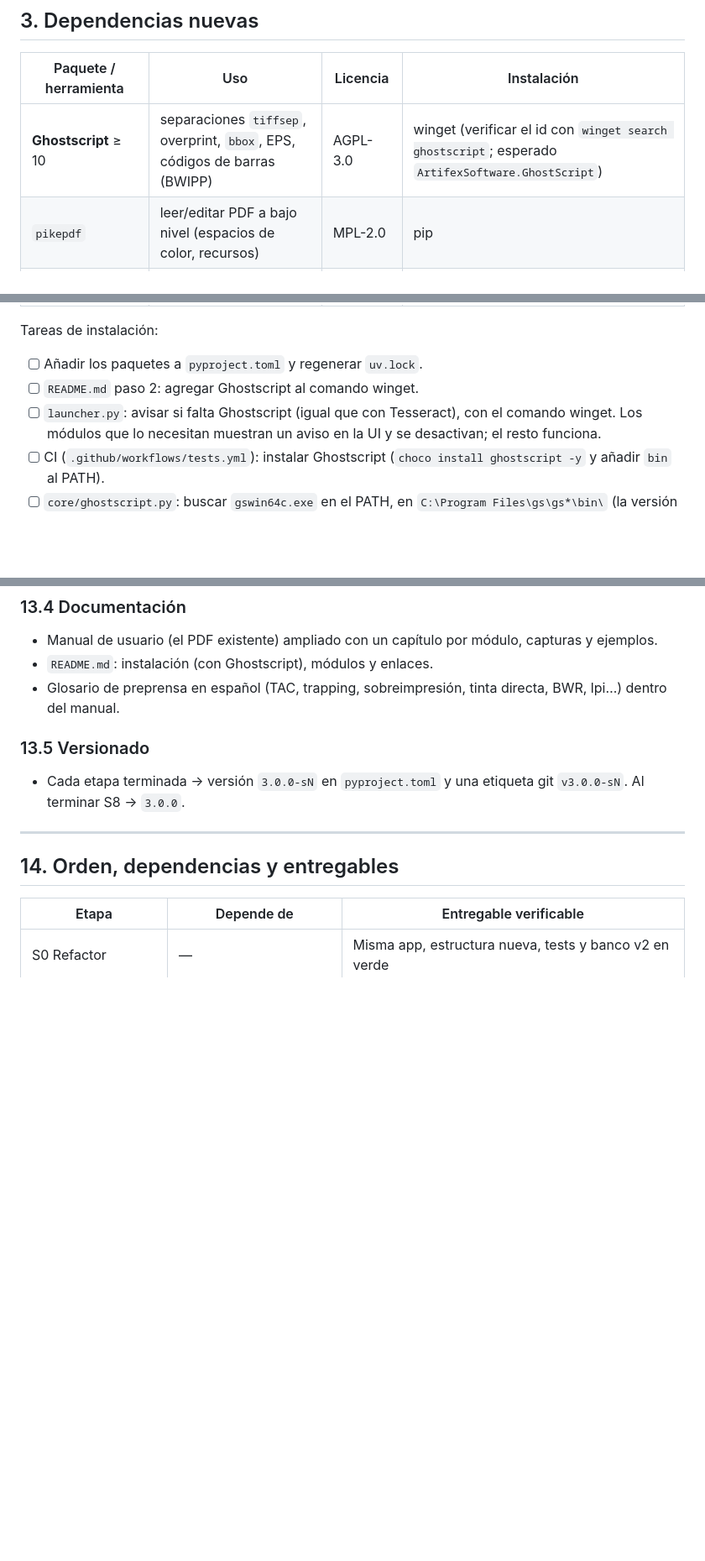
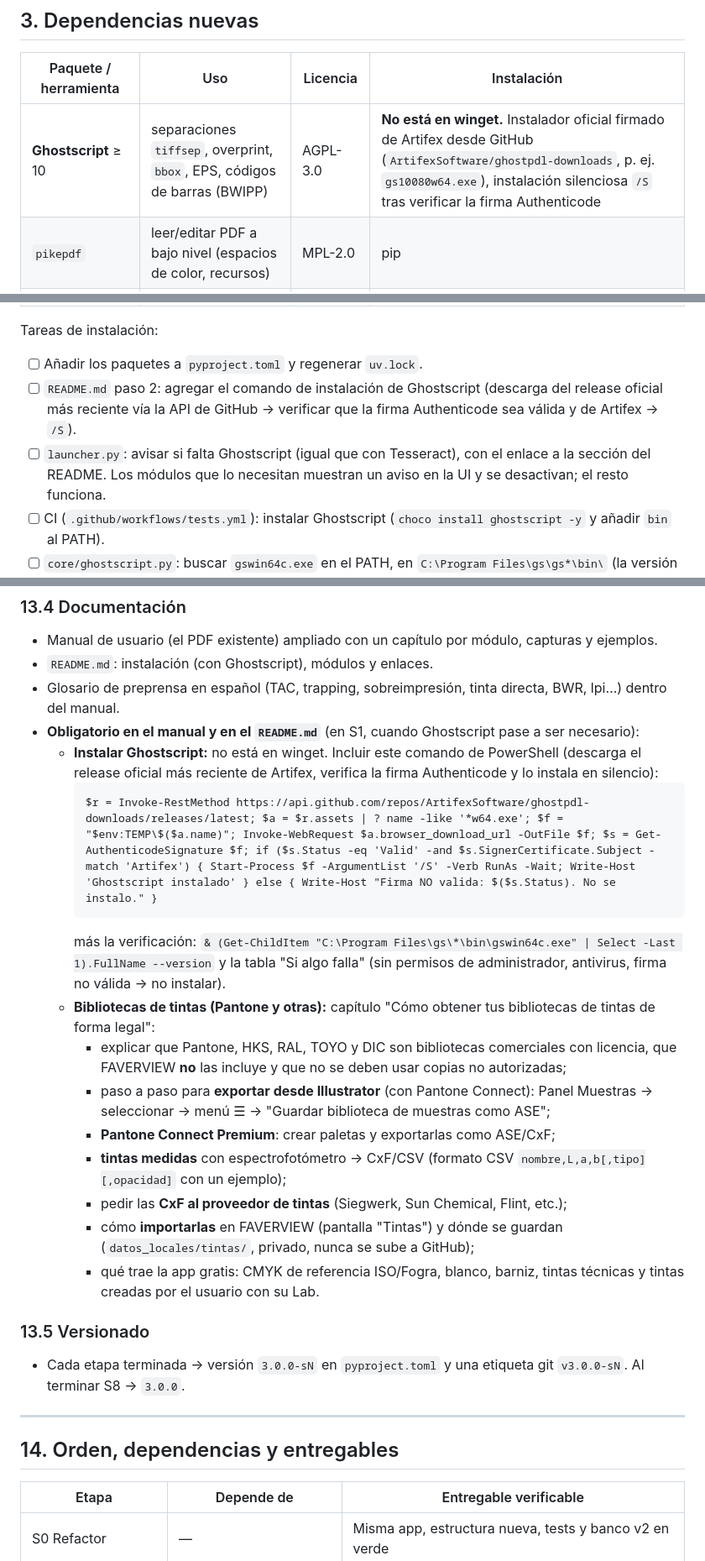
Before and after one commit to sebastiansantos0311-dev/faverview, a Markdown page: PLAN_SUITE.md, 3 parts joined by grey strips. Shown at 84% size. Drawn GitHub-style; blank space fills up the shorter version.

Commit message:
Plan suite: Ghostscript con instalador oficial y guía de bibliotecas de tintas
Co-Authored-By: Claude Opus 5.5 <noreply@anthropic.com>

````diff
--- a/PLAN_SUITE.md
+++ b/PLAN_SUITE.md
@@ -141,7 +141,7 @@ Obligatorio para todos los módulos:
 
 | Paquete / herramienta | Uso | Licencia | Instalación |
 |---|---|---|---|
-| **Ghostscript** ≥ 10 | separaciones `tiffsep`, overprint, `bbox`, EPS, códigos de barras (BWIPP) | AGPL-3.0 | winget (verificar el id con `winget search ghostscript`; esperado `ArtifexSoftware.GhostScript`) |
+| **Ghostscript** ≥ 10 | separaciones `tiffsep`, overprint, `bbox`, EPS, códigos de barras (BWIPP) | AGPL-3.0 | **No está en winget.** Instalador oficial firmado de Artifex desde GitHub (`ArtifexSoftware/ghostpdl-downloads`, p. ej. `gs10080w64.exe`), instalación silenciosa `/S` tras verificar la firma Authenticode |
 | `pikepdf` | leer/editar PDF a bajo nivel (espacios de color, recursos) | MPL-2.0 | pip |
 | `vtracer` | vectorización a color (referencia y posible base) | MIT | pip |
 | `potracer` (Python puro) o `pypotrace` | vectorización B/N (referencia) | GPL-2.0+ | pip |
@@ -155,8 +155,8 @@ Obligatorio para todos los módulos:
 
 Tareas de instalación:
 - [ ] Añadir los paquetes a `pyproject.toml` y regenerar `uv.lock`.
-- [ ] `README.md` paso 2: agregar Ghostscript al comando winget.
-- [ ] `launcher.py`: avisar si falta Ghostscript (igual que con Tesseract), con el comando winget.
+- [ ] `README.md` paso 2: agregar el comando de instalación de Ghostscript (descarga del release oficial más reciente vía la API de GitHub → verificar que la firma Authenticode sea válida y de Artifex → `/S`).
+- [ ] `launcher.py`: avisar si falta Ghostscript (igual que con Tesseract), con el enlace a la sección del README.
       Los módulos que lo necesitan muestran un aviso en la UI y se desactivan; el resto funciona.
 - [ ] CI (`.github/workflows/tests.yml`): instalar Ghostscript (`choco install ghostscript -y` y añadir `bin` al PATH).
 - [ ] `core/ghostscript.py`: buscar `gswin64c.exe` en el PATH, en `C:\Program Files\gs\gs*\bin\` (la versión más alta) y en
@@ -672,6 +672,26 @@ Enfoque **por placas (raster)**, robusto y explicable; el trapping vectorial que
 - Manual de usuario (el PDF existente) ampliado con un capítulo por módulo, capturas y ejemplos.
 - `README.md`: instalación (con Ghostscript), módulos y enlaces.
 - Glosario de preprensa en español (TAC, trapping, sobreimpresión, tinta directa, BWR, lpi…) dentro del manual.
+- **Obligatorio en el manual y en el `README.md`** (en S1, cuando Ghostscript pase a ser necesario):
+  - **Instalar Ghostscript:** no está en winget. Incluir este comando de PowerShell (descarga el release oficial más
+    reciente de Artifex, verifica la firma Authenticode y lo instala en silencio):
+    ```
+    $r = Invoke-RestMethod https://api.github.com/repos/ArtifexSoftware/ghostpdl-downloads/releases/latest; $a = $r.assets | ? name -like '*w64.exe'; $f = "$env:TEMP\$($a.name)"; Invoke-WebRequest $a.browser_download_url -OutFile $f; $s = Get-AuthenticodeSignature $f; if ($s.Status -eq 'Valid' -and $s.SignerCertificate.Subject -match 'Artifex') { Start-Process $f -ArgumentList '/S' -Verb RunAs -Wait; Write-Host 'Ghostscript instalado' } else { Write-Host "Firma NO valida: $($s.Status). No se instalo." }
+    ```
+    más la verificación: `& (Get-ChildItem "C:\Program Files\gs\*\bin\gswin64c.exe" | Select -Last 1).FullName --version`
+    y la tabla "Si algo falla" (sin permisos de administrador, antivirus, firma no válida → no instalar).
+  - **Bibliotecas de tintas (Pantone y otras):** capítulo "Cómo obtener tus bibliotecas de tintas de forma legal":
+    - explicar que Pantone, HKS, RAL, TOYO y DIC son bibliotecas comerciales con licencia, que FAVERVIEW **no** las incluye y
+      que no se deben usar copias no autorizadas;
+    - paso a paso para **exportar desde Illustrator** (con Pantone Connect): Panel Muestras → seleccionar → menú ☰ →
+      "Guardar biblioteca de muestras como ASE";
+    - **Pantone Connect Premium**: crear paletas y exportarlas como ASE/CxF;
+    - **tintas medidas** con espectrofotómetro → CxF/CSV (formato CSV `nombre,L,a,b[,tipo][,opacidad]` con un ejemplo);
+    - pedir las **CxF al proveedor de tintas** (Siegwerk, Sun Chemical, Flint, etc.);
+    - cómo **importarlas** en FAVERVIEW (pantalla "Tintas") y dónde se guardan (`datos_locales/tintas/`, privado,
+      nunca se sube a GitHub);
+    - qué trae la app gratis: CMYK de referencia ISO/Fogra, blanco, barniz, tintas técnicas y tintas creadas por el
+      usuario con su Lab.
 
 ### 13.5 Versionado
 - Cada etapa terminada → versión `3.0.0-sN` en `pyproject.toml` y una etiqueta git `v3.0.0-sN`.
````
Also changed, not shown: other parts of PLAN_SUITE.md (+1 -1 lines).
